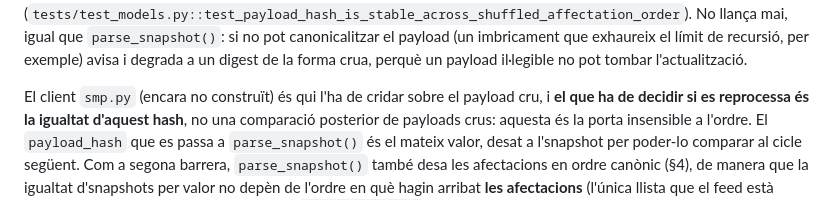
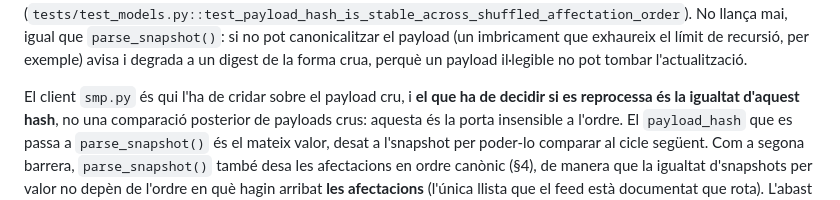
Before and after one commit to pmontp19/ha-avisoscat, a Markdown page: docs/04-architecture.md, the part around the change. Drawn GitHub-style.

Commit message:
no-mistakes(document): docs: drop stale smp.py not-yet-built marker in architecture

```diff
--- a/docs/04-architecture.md
+++ b/docs/04-architecture.md
@@ -114,7 +114,7 @@ No llança mai, igual que `parse_snapshot()`: si no pot canonicalitzar el payloa
 imbricament que exhaureix el límit de recursió, per exemple) avisa i degrada a un digest
 de la forma crua, perquè un payload il·legible no pot tombar l'actualització.
 
-El client `smp.py` (encara no construït) és qui l'ha de cridar sobre el payload cru, i
+El client `smp.py` és qui l'ha de cridar sobre el payload cru, i
 **el que ha de decidir si es reprocessa és la igualtat d'aquest hash**, no una comparació
 posterior de payloads crus: aquesta és la porta insensible a l'ordre. El `payload_hash`
 que es passa a `parse_snapshot()` és el mateix valor, desat a l'snapshot per poder-lo
```
